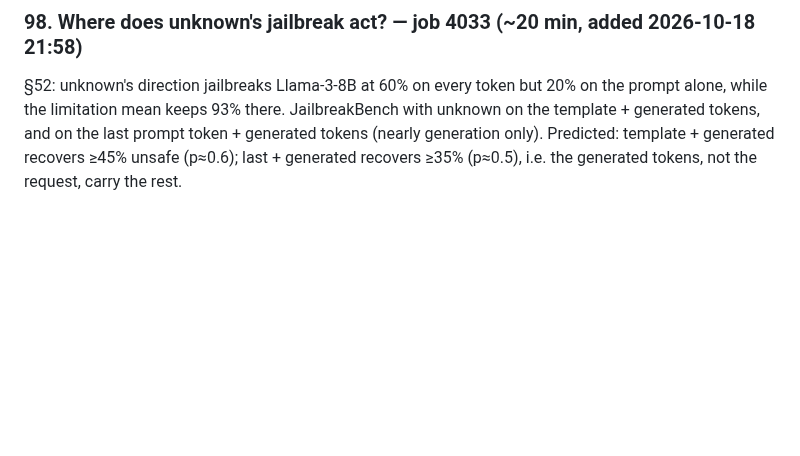
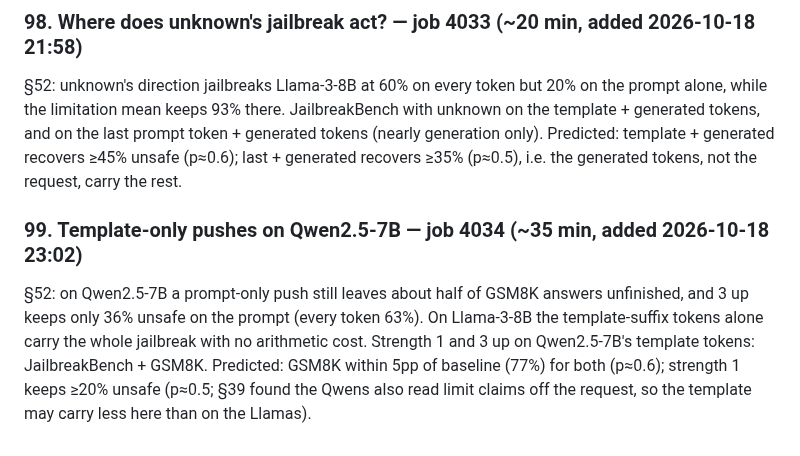
Before and after one commit to Darby79797/llm-refusal, a Markdown page: PROPOSED_PLANS.md, the part around the change. Drawn GitHub-style; blank space fills up the shorter version.

Commit message:
Plan 99 queued (job 4034): template-only limitation pushes on Qwen2.5-7B, JailbreakBench + GSM8K
Co-Authored-By: Claude Opus 5.5 <noreply@anthropic.com>

```diff
--- a/PROPOSED_PLANS.md
+++ b/PROPOSED_PLANS.md
@@ -1229,3 +1229,11 @@ Partial outcome (job 4031, §52): template-only ×1.5 on Llama-3-8B: 66% unsafe
 mean keeps 93% there. JailbreakBench with unknown on the template + generated tokens, and on the last prompt token +
 generated tokens (nearly generation only). Predicted: template + generated recovers ≥45% unsafe (p≈0.6); last +
 generated recovers ≥35% (p≈0.5), i.e. the generated tokens, not the request, carry the rest.
+
+### 99. Template-only pushes on Qwen2.5-7B — job 4034 (~35 min, added 2026-10-18 23:02)
+
+§52: on Qwen2.5-7B a prompt-only push still leaves about half of GSM8K answers unfinished, and 3 up keeps only 36% unsafe
+on the prompt (every token 63%). On Llama-3-8B the template-suffix tokens alone carry the whole jailbreak with no
+arithmetic cost. Strength 1 and 3 up on Qwen2.5-7B's template tokens: JailbreakBench + GSM8K. Predicted: GSM8K within
+5pp of baseline (77%) for both (p≈0.6); strength 1 keeps ≥20% unsafe (p≈0.5; §39 found the Qwens also read limit claims
+off the request, so the template may carry less here than on the Llamas).
```
